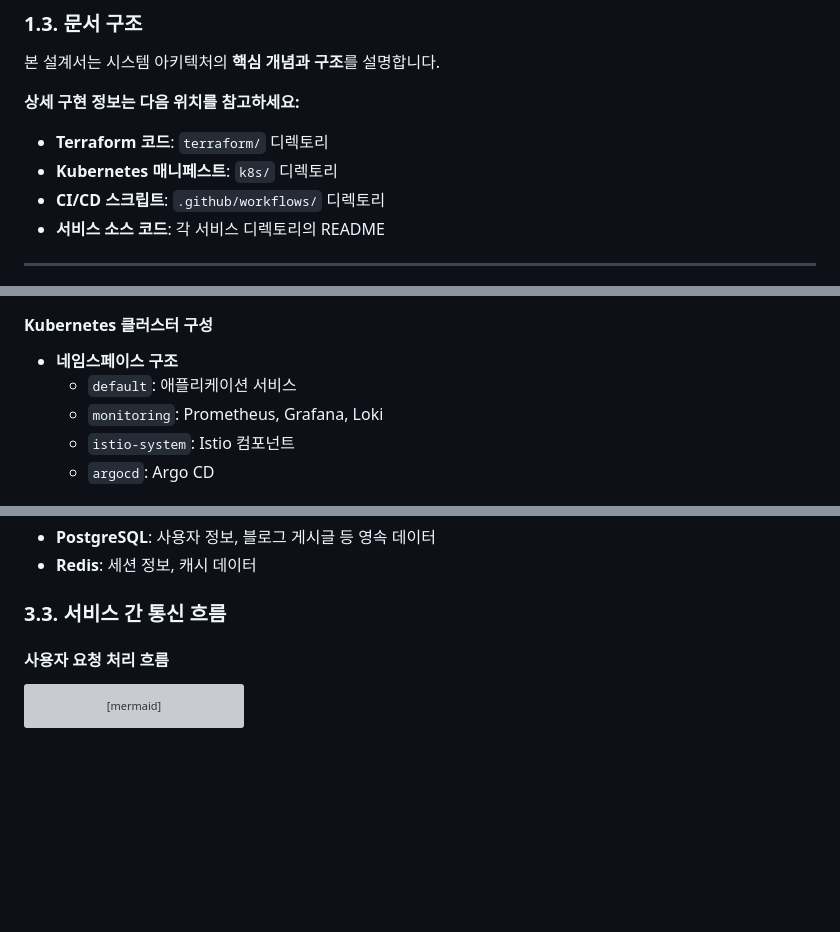
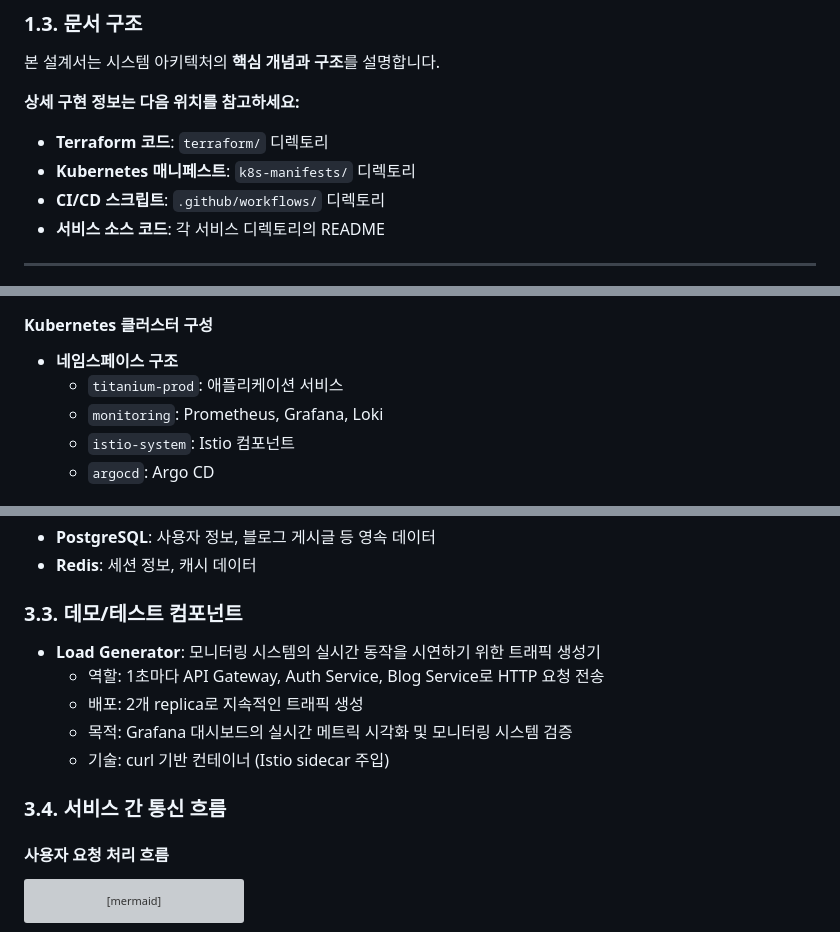
Before and after one commit to DvwN-Lee/Monitoring-v2, a Markdown page: docs/02-architecture/architecture.md, 3 parts joined by grey strips. Rendered like a GitHub page; blank space fills up the shorter version; grey boxes are pictures that could not be loaded.

Commit message:
docs: 프로젝트 문서 정확성 검증 및 수정
Gemini CLI를 활용한 문서 검증 결과를 반영하여 실제 구현과 불일치하던 내용을 수정했습니다.

주요 수정 사항:

1. architecture.md
   - 네임스페이스 수정: default → titanium-prod
   - 디렉토리 경로 수정: k8s/ → k8s-manifests/
   - load-generator 컴포넌트 설명 추가 (섹션 3.3)
     * 모니터링 시스템 실시간 동작 시연용 트래픽 생성기
     * 2 replicas, curl 기반, Istio sidecar 주입

2. implementation-summary.md
   - Pod 개수 정정: 14개 → 12개 (정확한 구성 명시)
   - Loki 버전 추가: 3.5.7
   - Promtail 버전 추가: 3.5.1

검증 도구: Gemini CLI
검증 범위: architecture.md, implementation-summary.md, retrospective.md

```diff
--- a/docs/02-architecture/architecture.md
+++ b/docs/02-architecture/architecture.md
@@ -52,7 +52,7 @@
 
 **상세 구현 정보는 다음 위치를 참고하세요:**
 - **Terraform 코드**: `terraform/` 디렉토리
-- **Kubernetes 매니페스트**: `k8s/` 디렉토리
+- **Kubernetes 매니페스트**: `k8s-manifests/` 디렉토리
 - **CI/CD 스크립트**: `.github/workflows/` 디렉토리
 - **서비스 소스 코드**: 각 서비스 디렉토리의 README
 
@@ -184,7 +184,7 @@ graph TB
 
 #### Kubernetes 클러스터 구성
 - **네임스페이스 구조**
-  - `default`: 애플리케이션 서비스
+  - `titanium-prod`: 애플리케이션 서비스
   - `monitoring`: Prometheus, Grafana, Loki
   - `istio-system`: Istio 컴포넌트
   - `argocd`: Argo CD
@@ -212,7 +212,15 @@ graph TB
 - **PostgreSQL**: 사용자 정보, 블로그 게시글 등 영속 데이터
 - **Redis**: 세션 정보, 캐시 데이터
 
-### 3.3. 서비스 간 통신 흐름
+### 3.3. 데모/테스트 컴포넌트
+
+- **Load Generator**: 모니터링 시스템의 실시간 동작을 시연하기 위한 트래픽 생성기
+  - 역할: 1초마다 API Gateway, Auth Service, Blog Service로 HTTP 요청 전송
+  - 배포: 2개 replica로 지속적인 트래픽 생성
+  - 목적: Grafana 대시보드의 실시간 메트릭 시각화 및 모니터링 시스템 검증
+  - 기술: curl 기반 컨테이너 (Istio sidecar 주입)
+
+### 3.4. 서비스 간 통신 흐름
 
 #### 사용자 요청 처리 흐름
 
```
Also changed, not shown: docs/03-implementation/implementation-summary.md (+3 -3 lines).
